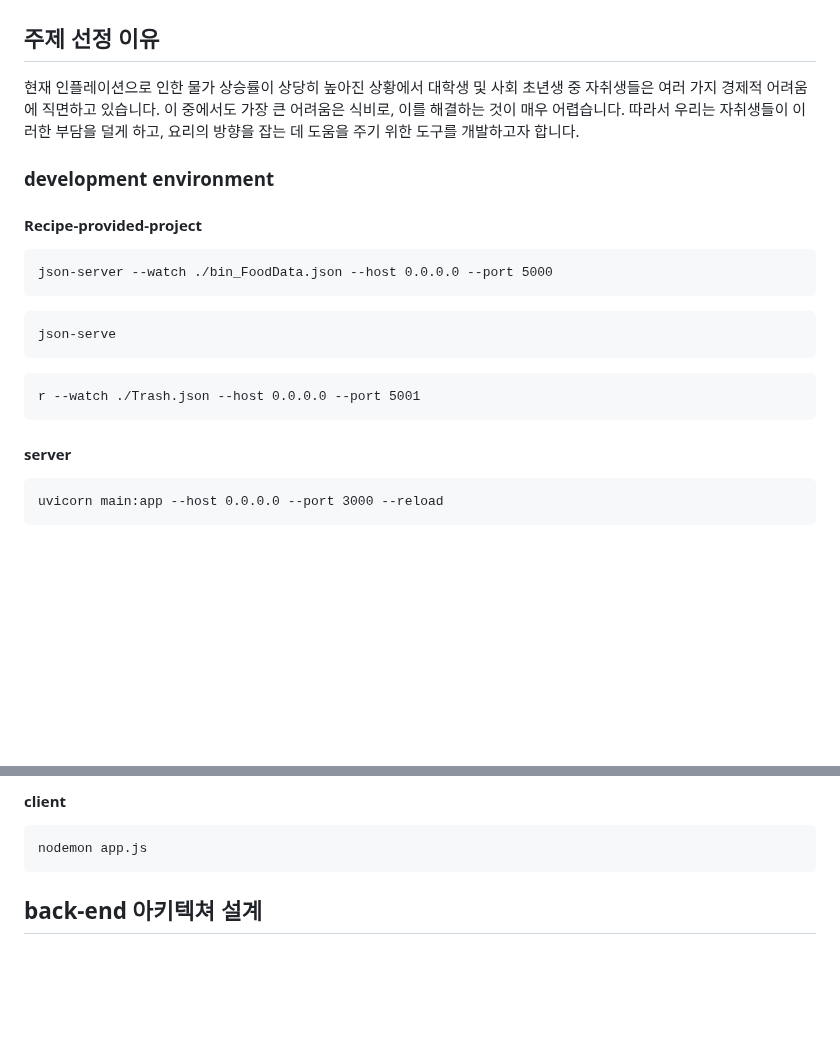
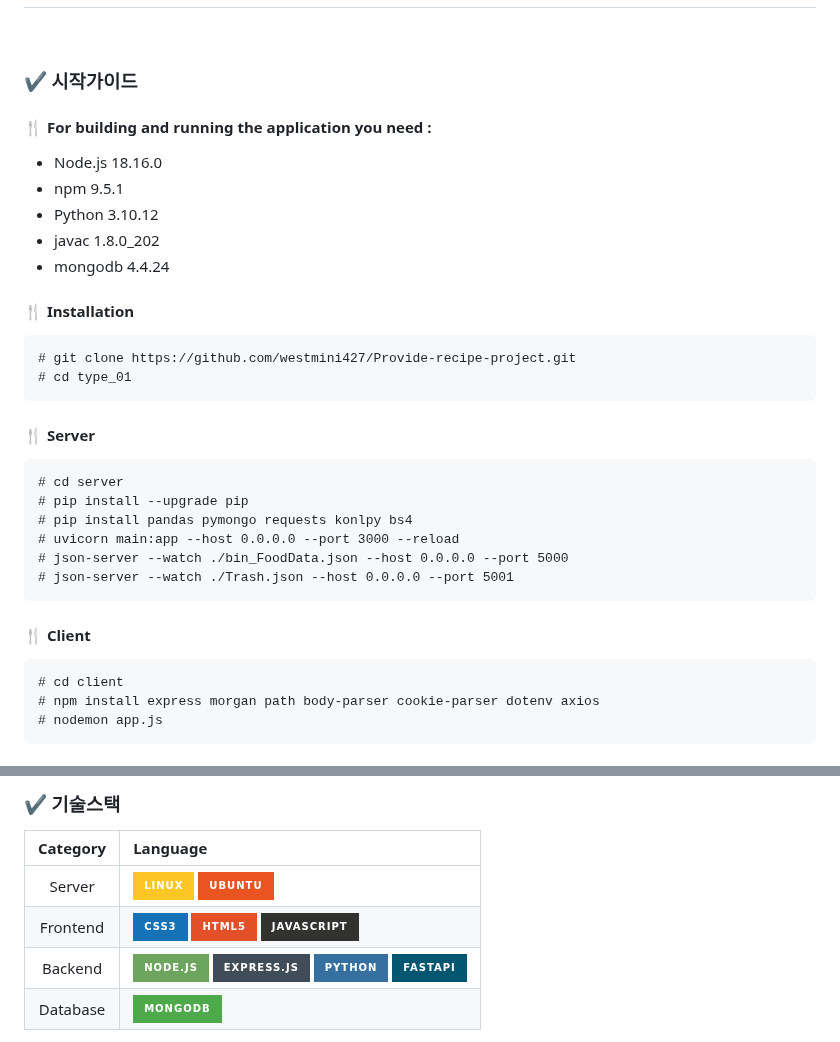
Before and after one commit to LeeMyungdeok/-Recipe-provided-project, a Markdown page: README.md, 2 parts joined by grey strips. GitHub-like rendering; badges without logos; blank space fills up the shorter version.

````diff
--- a/README.md
+++ b/README.md
@@ -14,24 +4,33 @@
 
-<br>
-</p>
+<br/>
 
-## 주제 선정 이유
-현재 인플레이션으로 인한 물가 상승률이 상당히 높아진 상황에서 대학생 및 사회 초년생 중 자취생들은 여러 가지 경제적 어려움에 직면하고 있습니다. 이 중에서도 가장 큰 어려움은 식비로, 이를 해결하는 것이 매우 어렵습니다. 따라서 우리는 자취생들이 이러한 부담을 덜게 하고, 요리의 방향을 잡는 데 도움을 주기 위한 도구를 개발하고자 합니다.
+###  ✔ 시작가이드
+#### 🍴 For building and running the application you need :
+- Node.js 18.16.0
+- npm 9.5.1
+- Python 3.10.12
+- javac 1.8.0_202
+- mongodb 4.4.24
 
-### development environment
 
-#### Recipe-provided-project
+#### 🍴 Installation
 ```
-json-server --watch ./bin_FoodData.json --host 0.0.0.0 --port 5000
+# git clone https://github.com/westmini427/Provide-recipe-project.git
+# cd type_01
 ```
+#### 🍴 Server
 ```
-json-serve
-```
-```
-r --watch ./Trash.json --host 0.0.0.0 --port 5001
+# cd server
+# pip install --upgrade pip
+# pip install pandas pymongo requests konlpy bs4
+# uvicorn main:app --host 0.0.0.0 --port 3000 --reload
+# json-server --watch ./bin_FoodData.json --host 0.0.0.0 --port 5000
+# json-server --watch ./Trash.json --host 0.0.0.0 --port 5001
 ```
 
-#### server
+#### 🍴 Client
 ```
-uvicorn main:app --host 0.0.0.0 --port 3000 --reload
+# cd client
+# npm install express morgan path body-parser cookie-parser dotenv axios
+# nodemon app.js
 ```
@@ -38,8 +38,10 @@ uvicorn main:app --host 0.0.0.0 --port 3000 --reload
 
-#### client
-```
-nodemon app.js
-```
+### ✔ 기술스택
 
-## back-end 아키텍쳐 설계
+|Category|Language|
+|:--:|:--|
+|Server|![Linux](https://img.shields.io/badge/Linux-FCC624?style=for-the-badge&logo=linux&logoColor=black) ![Ubuntu](https://img.shields.io/badge/Ubuntu-E95420?style=for-the-badge&logo=ubuntu&logoColor=white)|
+|Frontend|![CSS3](https://img.shields.io/badge/css3-%231572B6.svg?style=for-the-badge&logo=css3&logoColor=white) ![HTML5](https://img.shields.io/badge/html5-%23E34F26.svg?style=for-the-badge&logo=html5&logoColor=white) ![JavaScript](https://img.shields.io/badge/javascript-%23323330.svg?style=for-the-badge&logo=javascript&logoColor=%23F7DF1E) |
+|Backend|![NodeJS](https://img.shields.io/badge/node.js-6DA55F?style=for-the-badge&logo=node.js&logoColor=white) ![Express.js](https://img.shields.io/badge/express.js-%23404d59.svg?style=for-the-badge&logo=express&logoColor=%2361DAFB) ![Python](https://img.shields.io/badge/python-3670A0?style=for-the-badge&logo=python&logoColor=ffdd54) ![FastAPI](https://img.shields.io/badge/FastAPI-005571?style=for-the-badge&logo=fastapi) |
+|Database|![MongoDB](https://img.shields.io/badge/MongoDB-%234ea94b.svg?style=for-the-badge&logo=mongodb&logoColor=white)|
 
````
Also changed, not shown: other parts of README.md (+56 -25 lines).
